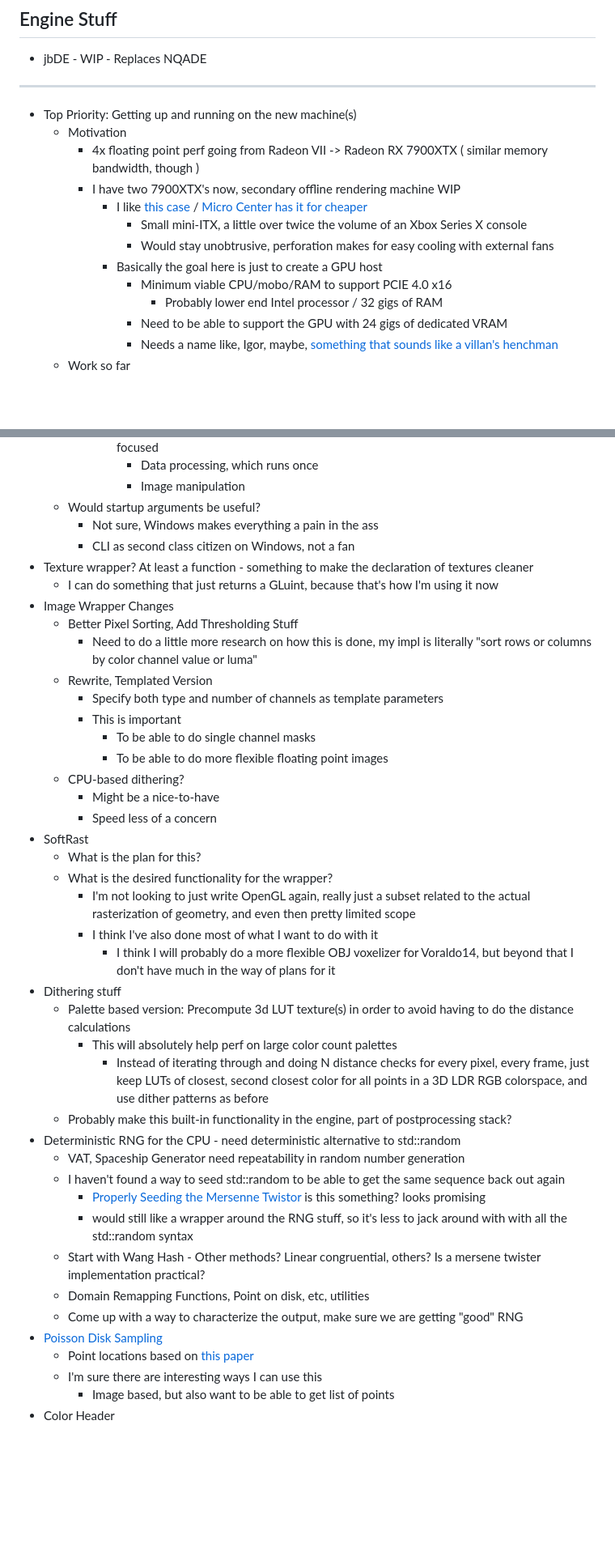
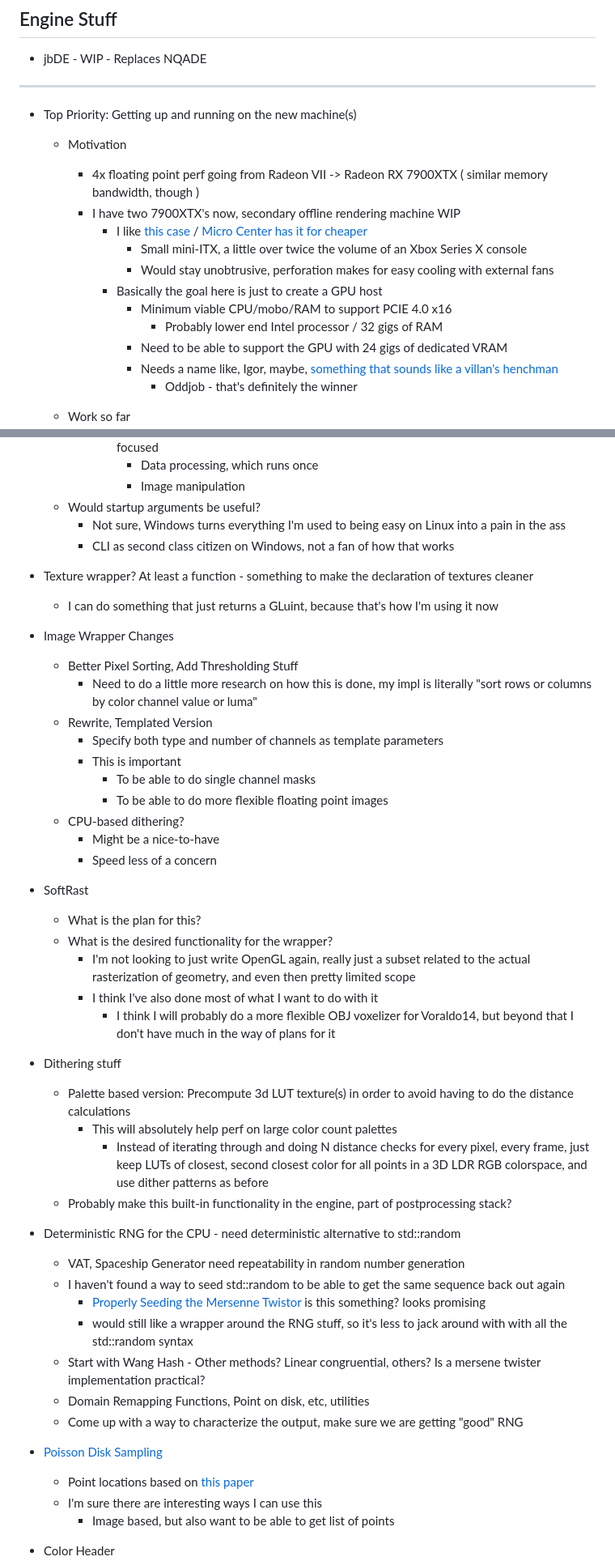
Before and after one commit to 0xBAMA/jbDE, a Markdown page: TODO.md, 2 parts joined by grey strips. Shown: that part at 81% size. Drawn GitHub-style; blank space fills up the shorter version.

```diff
--- a/TODO.md
+++ b/TODO.md
@@ -7,6 +7,7 @@
 --------------------------------------------------------------------------------------------------
 
 - Top Priority: Getting up and running on the new machine(s)
+
 	- Motivation
 		- 4x floating point perf going from Radeon VII -> Radeon RX 7900XTX ( similar memory bandwidth, though )
 		- I have two 7900XTX's now, secondary offline rendering machine WIP
@@ -18,6 +19,8 @@
 					- Probably lower end Intel processor / 32 gigs of RAM
 				- Need to be able to support the GPU with 24 gigs of dedicated VRAM
 				- Needs a name like, Igor, maybe, [something that sounds like a villan's henchman](https://en.wikipedia.org/wiki/Category:Fictional_henchmen)
+					- Oddjob - that's definitely the winner
+
 	- Work so far
 		- ~~Suspicions point towards ImGui Docking branch, specifically the management of multiple contexts~~
 		- ~~Switch to master, instead of docking branch? Is this a fix? Voraldo v1.1 will run, so I think maybe~~
@@ -91,10 +110,12 @@
 				- Data processing, which runs once
 				- Image manipulation
 	- Would startup arguments be useful?
-		- Not sure, Windows makes everything a pain in the ass
-		- CLI as second class citizen on Windows, not a fan
+		- Not sure, Windows turns everything I'm used to being easy on Linux into a pain in the ass
+		- CLI as second class citizen on Windows, not a fan of how that works
+
 - Texture wrapper? At least a function - something to make the declaration of textures cleaner
 	- I can do something that just returns a GLuint, because that's how I'm using it now
+
 - Image Wrapper Changes
 	- Better Pixel Sorting, Add Thresholding Stuff
 		- Need to do a little more research on how this is done, my impl is literally "sort rows or columns by color channel value or luma"
@@ -106,17 +127,20 @@
 	- CPU-based dithering?
 		- Might be a nice-to-have
 		- Speed less of a concern
+
 - SoftRast
 	- What is the plan for this?
 	- What is the desired functionality for the wrapper?
 		- I'm not looking to just write OpenGL again, really just a subset related to the actual rasterization of geometry, and even then pretty limited scope
 		- I think I've also done most of what I want to do with it
 			- I think I will probably do a more flexible OBJ voxelizer for Voraldo14, but beyond that I don't have much in the way of plans for it
+
 - Dithering stuff
 	- Palette based version: Precompute 3d LUT texture(s) in order to avoid having to do the distance calculations
 		- This will absolutely help perf on large color count palettes
 			- Instead of iterating through and doing N distance checks for every pixel, every frame, just keep LUTs of closest, second closest color for all points in a 3D LDR RGB colorspace, and use dither patterns as before
 	- Probably make this built-in functionality in the engine, part of postprocessing stack?
+
 - Deterministic RNG for the CPU - need deterministic alternative to std::random
 	- VAT, Spaceship Generator need repeatability in random number generation
 	- I haven't found a way to seed std::random to be able to get the same sequence back out again
@@ -125,10 +149,12 @@
 	- Start with Wang Hash - Other methods? Linear congruential, others? Is a mersene twister implementation practical?
 	- Domain Remapping Functions, Point on disk, etc, utilities
 	- Come up with a way to characterize the output, make sure we are getting "good" RNG
+
 - [Poisson Disk Sampling](https://github.com/corporateshark/poisson-disk-generator)
 	- Point locations based on [this paper](https://www.cs.ubc.ca/~rbridson/docs/bridson-siggraph07-poissondisk.pdf)
 	- I'm sure there are interesting ways I can use this
 		- Image based, but also want to be able to get list of points
+
 - Color Header
 	- Palette Options - I want to make this a lot more flexible + have a lot more pre-built CPU-based functionality
 		- simple palette from the lospec set
```
Also changed, not shown: other parts of TODO.md (+58 -25 lines).
